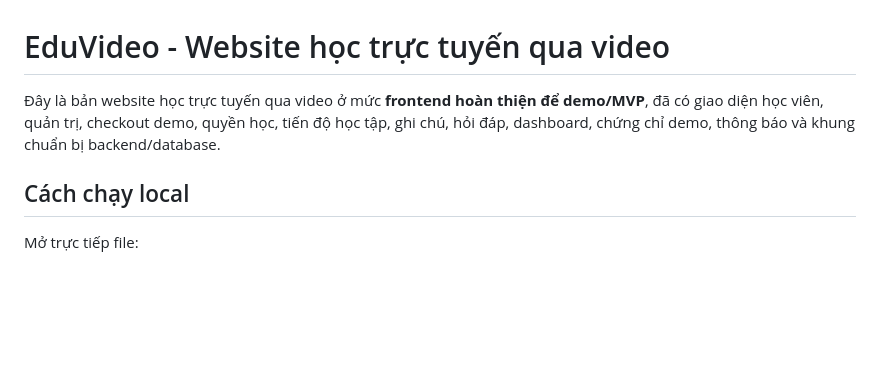
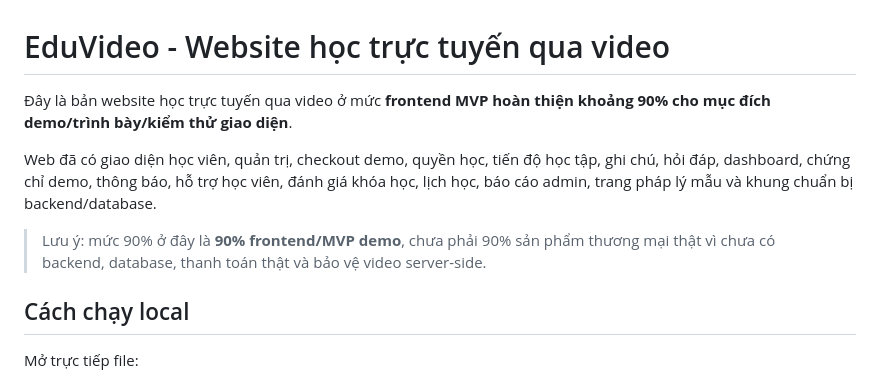
Before and after one commit to tuvungonline-gif/hoctructuyen, a Markdown page: README.md, the part around one of its changes. Rendered like a GitHub page; blank space fills up the shorter version.

```diff
--- a/README.md
+++ b/README.md
@@ -1,6 +1,10 @@
 # EduVideo - Website học trực tuyến qua video
 
-Đây là bản website học trực tuyến qua video ở mức **frontend hoàn thiện để demo/MVP**, đã có giao diện học viên, quản trị, checkout demo, quyền học, tiến độ học tập, ghi chú, hỏi đáp, dashboard, chứng chỉ demo, thông báo và khung chuẩn bị backend/database.
+Đây là bản website học trực tuyến qua video ở mức **frontend MVP hoàn thiện khoảng 90% cho mục đích demo/trình bày/kiểm thử giao diện**.
+
+Web đã có giao diện học viên, quản trị, checkout demo, quyền học, tiến độ học tập, ghi chú, hỏi đáp, dashboard, chứng chỉ demo, thông báo, hỗ trợ học viên, đánh giá khóa học, lịch học, báo cáo admin, trang pháp lý mẫu và khung chuẩn bị backend/database.
+
+> Lưu ý: mức 90% ở đây là **90% frontend/MVP demo**, chưa phải 90% sản phẩm thương mại thật vì chưa có backend, database, thanh toán thật và bảo vệ video server-side.
 
 ## Cách chạy local
 
```
Also changed, not shown: other parts of README.md (+45 -5 lines).
